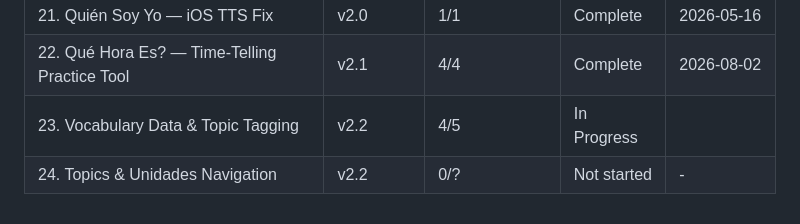
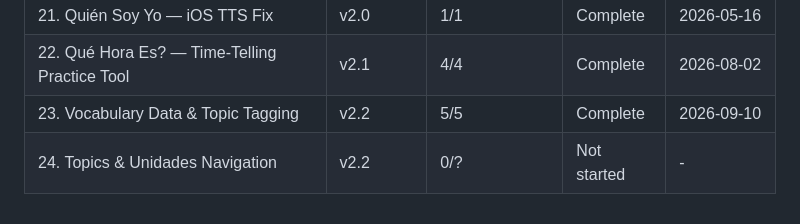
Before and after one commit to adriemel/tap-to-vocab, a Markdown page: .planning/ROADMAP.md, the part around one of its changes. Rendered like a GitHub page.

```diff
--- a/.planning/ROADMAP.md
+++ b/.planning/ROADMAP.md
@@ -307,5 +307,5 @@ Full details: `.planning/milestones/v1.5-ROADMAP.md`
 | 20. Quién Soy Yo — Bugfixes & Polish | v2.0 | 1/1 | Complete | 2026-05-16 |
 | 21. Quién Soy Yo — iOS TTS Fix | v2.0 | 1/1 | Complete | 2026-05-16 |
 | 22. Qué Hora Es? — Time-Telling Practice Tool | v2.1 | 4/4 | Complete    | 2026-08-02 |
-| 23. Vocabulary Data & Topic Tagging | v2.2 | 4/5 | In Progress|  |
+| 23. Vocabulary Data & Topic Tagging | v2.2 | 5/5 | Complete   | 2026-09-10 |
 | 24. Topics & Unidades Navigation | v2.2 | 0/? | Not started | - |
```
Also changed, not shown: other parts of .planning/ROADMAP.md (+1 -1 lines).
